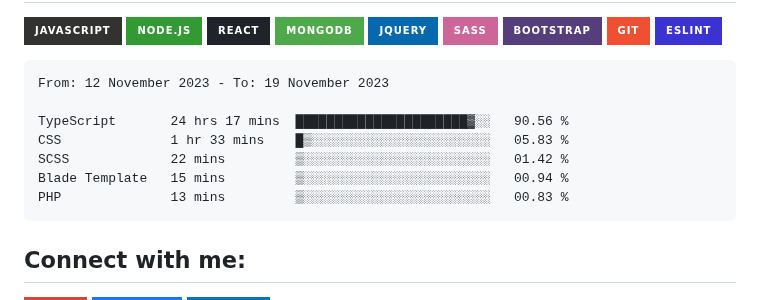
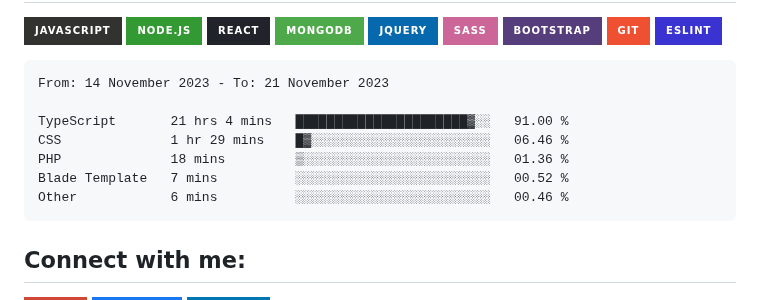
Before and after one commit to Tajmirul/Tajmirul, a Markdown page: README.MD, the part around the change. Rendered like a GitHub page; badges without logos.

Commit message:
Updated waka-readme graph with new metrics

````diff
--- a/README.MD
+++ b/README.MD
@@ -41,13 +41,13 @@ npx tajmirul    # to visit me in npm registry
 <!--START_SECTION:waka-->
 
 ```txt
-From: 12 November 2023 - To: 19 November 2023
+From: 14 November 2023 - To: 21 November 2023
 
-TypeScript       24 hrs 17 mins  ██████████████████████▓░░   90.56 %
-CSS              1 hr 33 mins    █▒░░░░░░░░░░░░░░░░░░░░░░░   05.83 %
-SCSS             22 mins         ▒░░░░░░░░░░░░░░░░░░░░░░░░   01.42 %
-Blade Template   15 mins         ▒░░░░░░░░░░░░░░░░░░░░░░░░   00.94 %
-PHP              13 mins         ▒░░░░░░░░░░░░░░░░░░░░░░░░   00.83 %
+TypeScript       21 hrs 4 mins   ██████████████████████▓░░   91.00 %
+CSS              1 hr 29 mins    █▓░░░░░░░░░░░░░░░░░░░░░░░   06.46 %
+PHP              18 mins         ▒░░░░░░░░░░░░░░░░░░░░░░░░   01.36 %
+Blade Template   7 mins          ░░░░░░░░░░░░░░░░░░░░░░░░░   00.52 %
+Other            6 mins          ░░░░░░░░░░░░░░░░░░░░░░░░░   00.46 %
 ```
 
 <!--END_SECTION:waka-->
````
